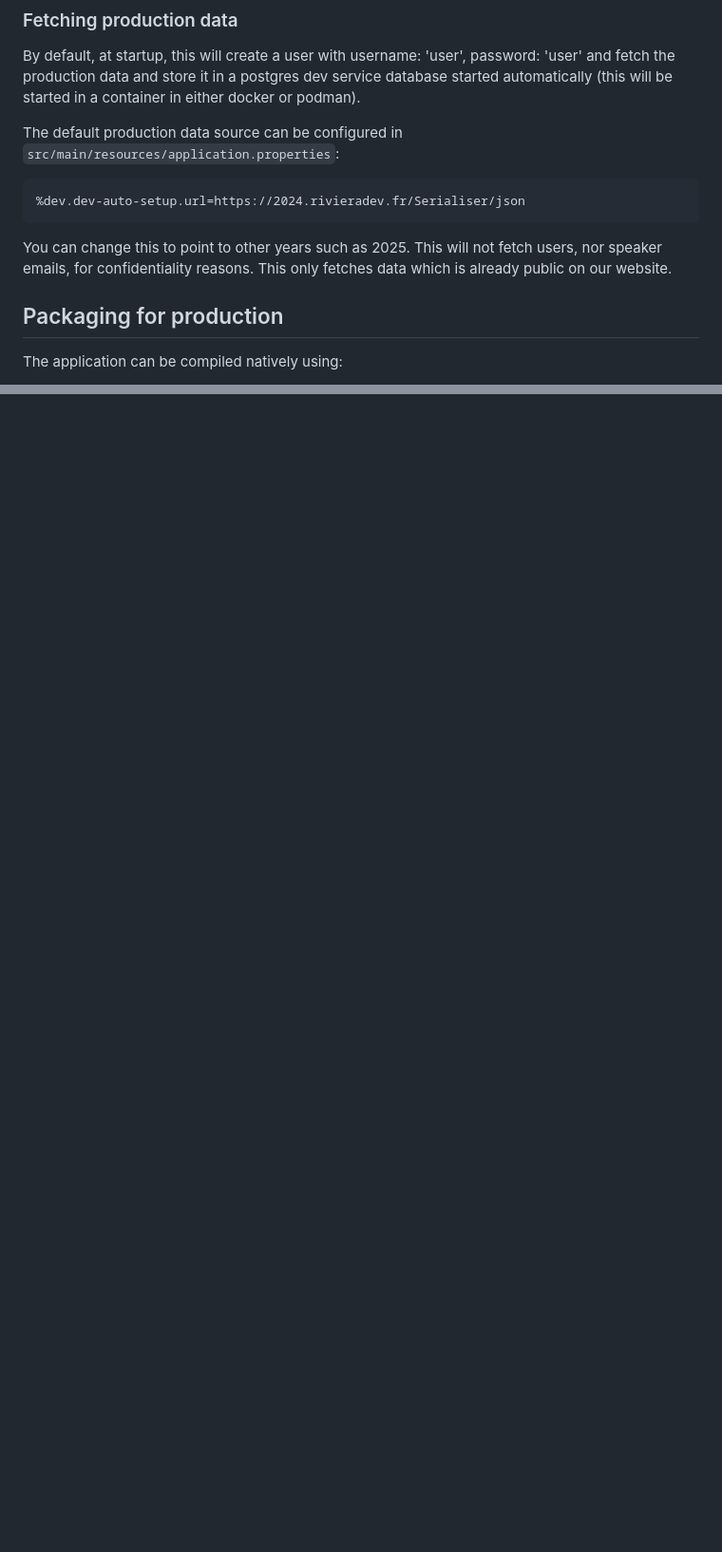
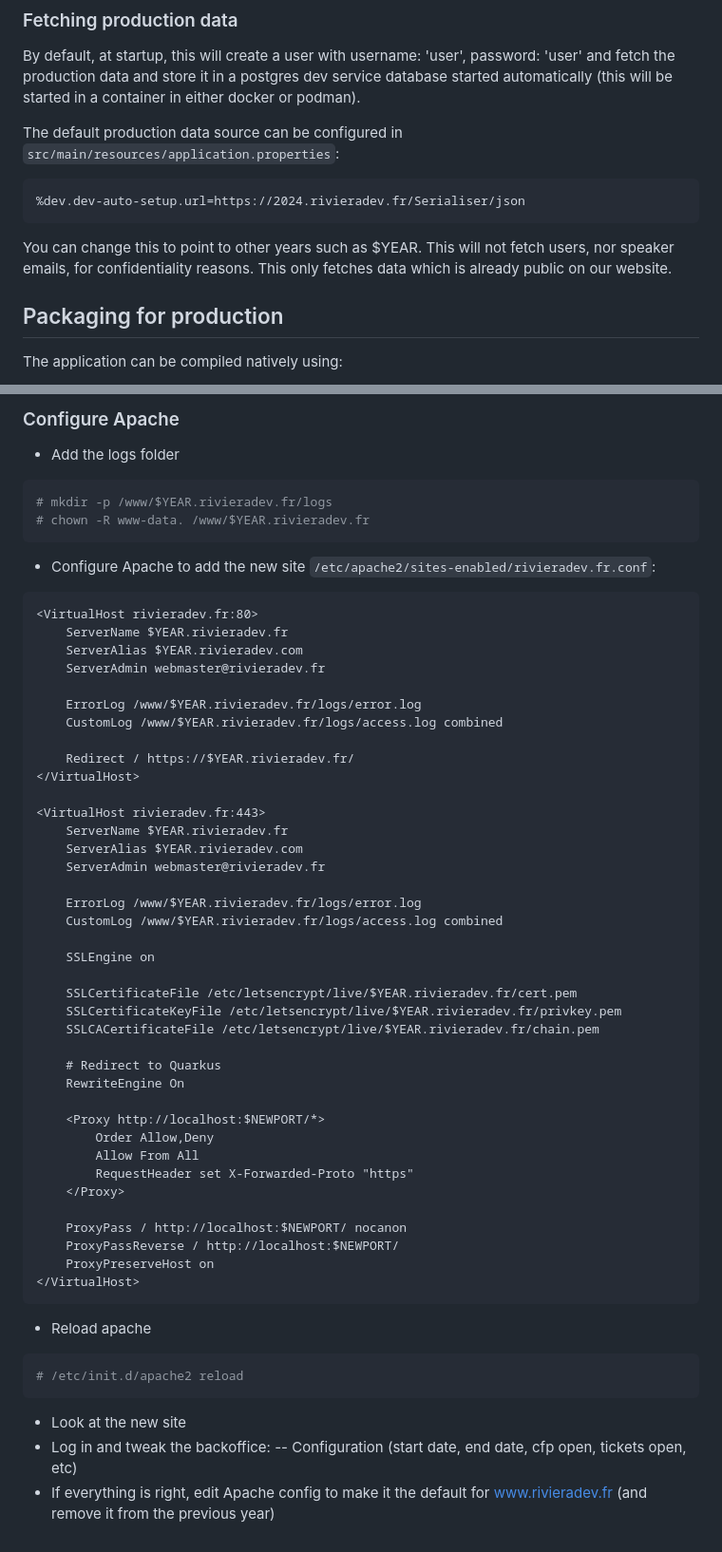
Before and after one commit to FroMage/RivieraDEV-Quarkus, a Markdown page: README.md, 2 parts joined by grey strips. Shown at 95% size. GitHub-like rendering; blank space fills up the shorter version.

````diff
--- a/README.md
+++ b/README.md
@@ -33,7 +33,7 @@ The default production data source can be configured in `src/main/resources/appl
 %dev.dev-auto-setup.url=https://2024.rivieradev.fr/Serialiser/json
 ```
 
-You can change this to point to other years such as 2025. This will not fetch users, nor speaker emails,
+You can change this to point to other years such as $YEAR. This will not fetch users, nor speaker emails,
 for confidentiality reasons. This only fetches data which is already public on our website.
 
 ## Packaging for production
@@ -147,0 +223,57 @@ https://rivieradev.fr/talk-banner/30/fr.png
+### Configure Apache
+
+- Add the logs folder
+```shell
+# mkdir -p /www/$YEAR.rivieradev.fr/logs
+# chown -R www-data. /www/$YEAR.rivieradev.fr
+```
+- Configure Apache to add the new site `/etc/apache2/sites-enabled/rivieradev.fr.conf`:
+```apache
+<VirtualHost rivieradev.fr:80>
+    ServerName $YEAR.rivieradev.fr
+    ServerAlias $YEAR.rivieradev.com
+    ServerAdmin webmaster@rivieradev.fr
+
+    ErrorLog /www/$YEAR.rivieradev.fr/logs/error.log
+    CustomLog /www/$YEAR.rivieradev.fr/logs/access.log combined
+
+    Redirect / https://$YEAR.rivieradev.fr/
+</VirtualHost>
+
+<VirtualHost rivieradev.fr:443>
+    ServerName $YEAR.rivieradev.fr
+    ServerAlias $YEAR.rivieradev.com
+    ServerAdmin webmaster@rivieradev.fr
+
+    ErrorLog /www/$YEAR.rivieradev.fr/logs/error.log
+    CustomLog /www/$YEAR.rivieradev.fr/logs/access.log combined
+
+    SSLEngine on
+
+    SSLCertificateFile /etc/letsencrypt/live/$YEAR.rivieradev.fr/cert.pem
+    SSLCertificateKeyFile /etc/letsencrypt/live/$YEAR.rivieradev.fr/privkey.pem
+    SSLCACertificateFile /etc/letsencrypt/live/$YEAR.rivieradev.fr/chain.pem
+
+    # Redirect to Quarkus
+    RewriteEngine On
+
+    <Proxy http://localhost:$NEWPORT/*>
+        Order Allow,Deny
+        Allow From All
+        RequestHeader set X-Forwarded-Proto "https"
+    </Proxy>
+
+    ProxyPass / http://localhost:$NEWPORT/ nocanon
+    ProxyPassReverse / http://localhost:$NEWPORT/
+    ProxyPreserveHost on
+</VirtualHost>
+```
+- Reload apache
+```shell
+# /etc/init.d/apache2 reload
+```
+- Look at the new site
+- Log in and tweak the backoffice:
+-- Configuration (start date, end date, cfp open, tickets open, etc)
+- If everything is right, edit Apache config to make it the default for www.rivieradev.fr (and remove it from the
+previous year)
````
Also changed, not shown: other parts of README.md (+75 -0 lines).
